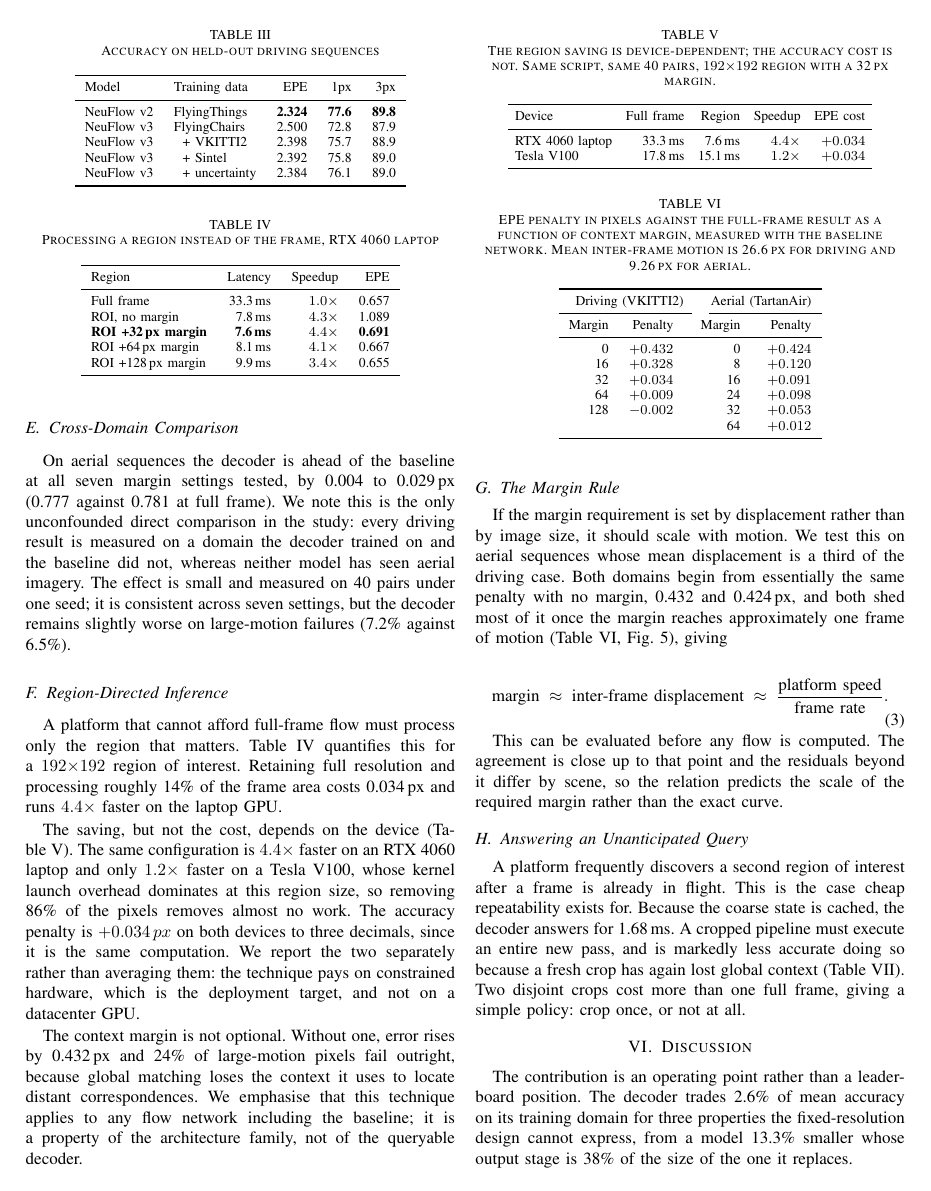
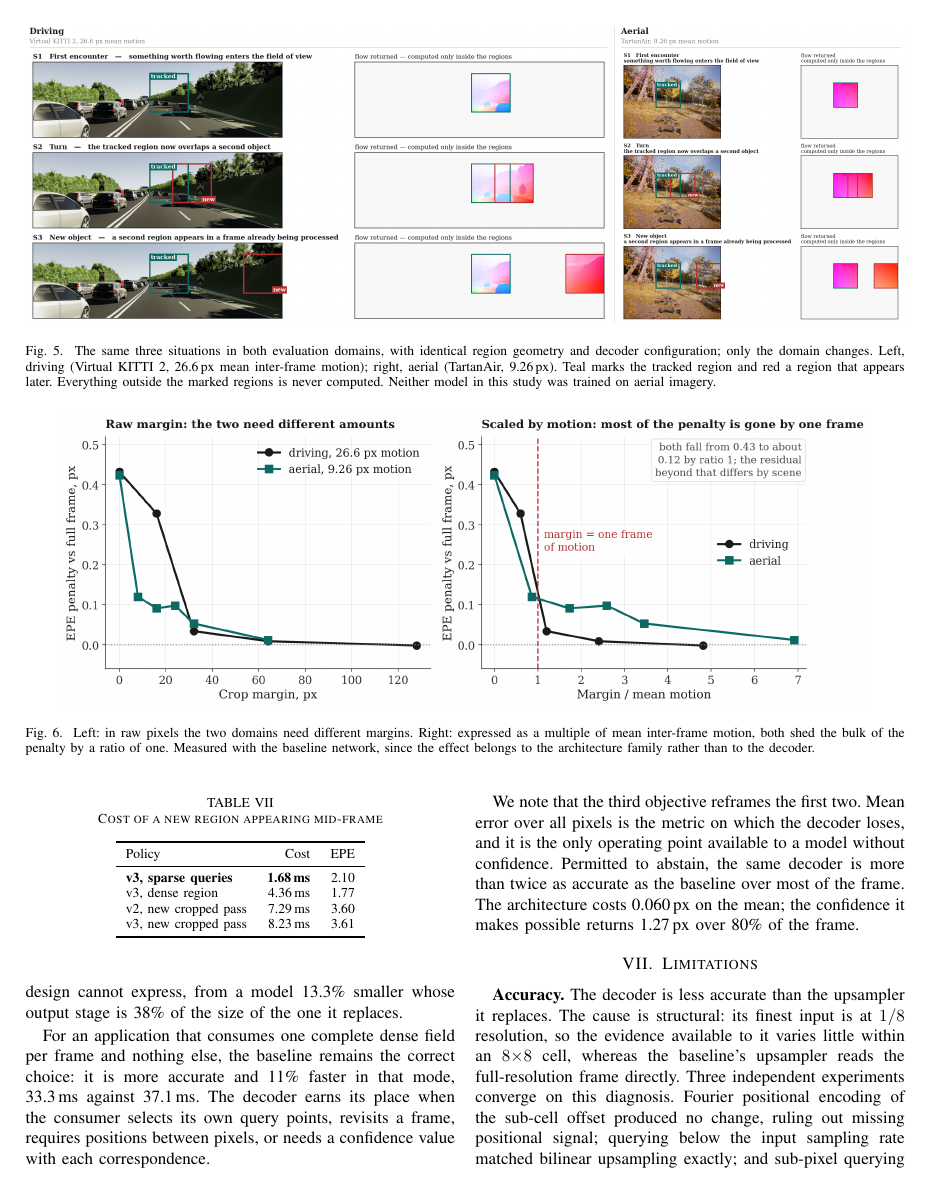
Before and after one commit to shrirag10/Neuflowv3, a LaTeX paper (docs/NeuFlow_v3_IEEE.tex): page 5 of 7 before the commit and page 6 of 7 after it. Compiled offline with pdfLaTeX.

Commit message:
figures: track the aerial montages, which existed only inside old decks
results/ is gitignored, so the two TartanAir scenario figures survived only as
embedded media in docs/NeuFlow_v3_Overview.pptx and docs/NeuFlow_v3_Presentation.pptx.
Extracted and tracked, with provenance in docs/figures/README.md, since
regenerating them needs the dataset.

Also regenerates margin_rule.png from the same values with the two annotations
repositioned; they previously overlapped and neither was readable. Adds the
two-domain montage to the IEEE paper as Fig. 5, which had no aerial figure
because the file it referenced was never committed.

```diff
--- a/docs/NeuFlow_v3_IEEE.tex
+++ b/docs/NeuFlow_v3_IEEE.tex
@@ -436,3 +436,12 @@ their ranking under a single seed.
 
 \subsection{Cross-Domain Comparison}
 
+\begin{figure*}[t]
+\centering
+\includegraphics[width=\textwidth]{figures/scenarios_two_domain.png}
+\caption{The same three situations in both evaluation domains, with identical
+region geometry and decoder configuration; only the domain changes. Left,
+driving (Virtual KITTI~2, 26.6\px\ mean inter-frame motion); right, aerial
+(TartanAir, 9.26\px). Teal marks the tracked region and red a region that
+appears later. Everything outside the marked regions is never computed. Neither
+model in this study was trained on aerial imagery.}
```
Also changed, not shown: docs/figures/README.md (added), docs/figures/margin_rule.png, docs/figures/scenarios_aerial.png (added), docs/figures/scenarios_illustrated_untitled.png (added), docs/figures/scenarios_two_domain.png (added), docs/NeuFlow_v3_IEEE.tex (8 more changed lines), 1 other file.
